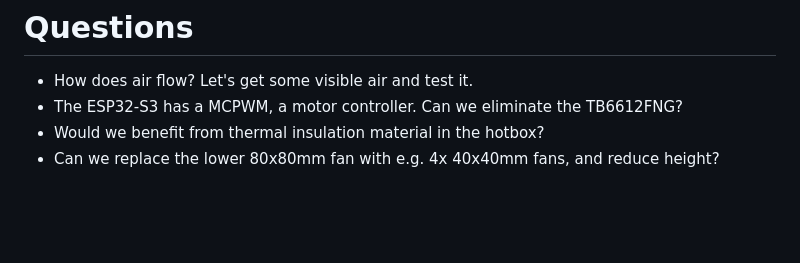
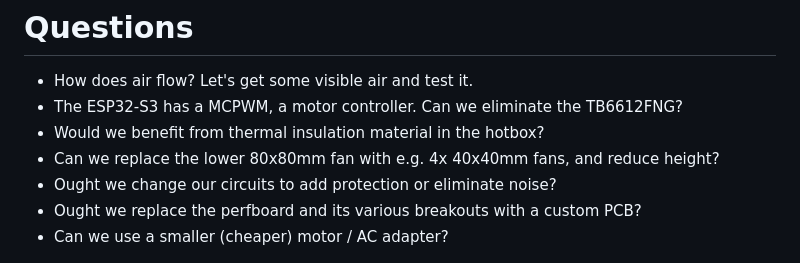
Before and after one commit to dankamongmen/dankdryer, a Markdown page: README.md, the part around the change. GitHub-like rendering; blank space fills up the shorter version.

Commit message:
questions

```diff
--- a/README.md
+++ b/README.md
@@ -124,6 +124,9 @@ View from the top of the lower chamber by itself, with nothing mounted.
 * The ESP32-S3 has a MCPWM, a motor controller. Can we eliminate the TB6612FNG?
 * Would we benefit from thermal insulation material in the hotbox?
 * Can we replace the lower 80x80mm fan with e.g. 4x 40x40mm fans, and reduce height?
+* Ought we change our circuits to add protection or eliminate noise?
+* Ought we replace the perfboard and its various breakouts with a custom PCB?
+* Can we use a smaller (cheaper) motor / AC adapter?
 
 <p align="center">
  <img alt="Side view" src="images/gaussed.png"/>
```
